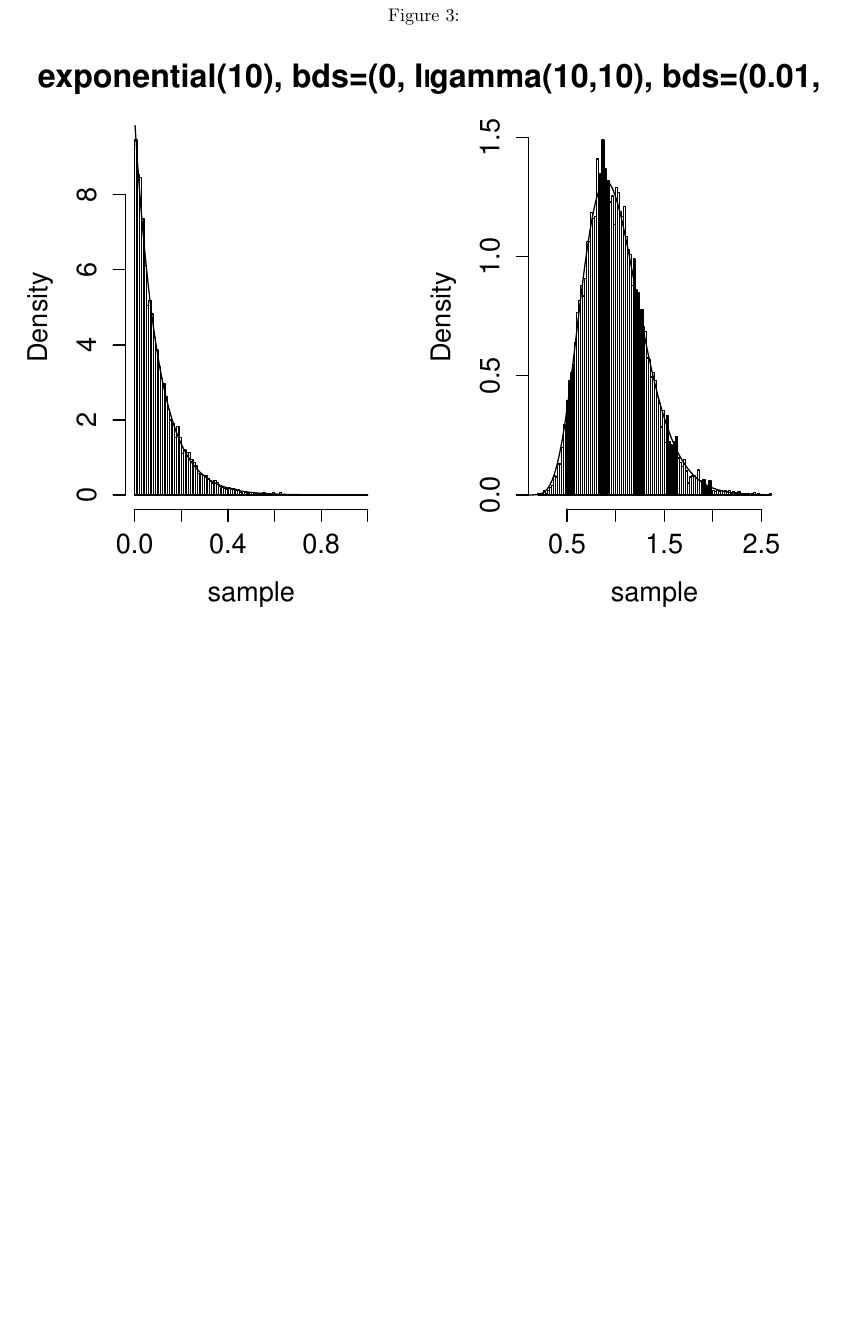
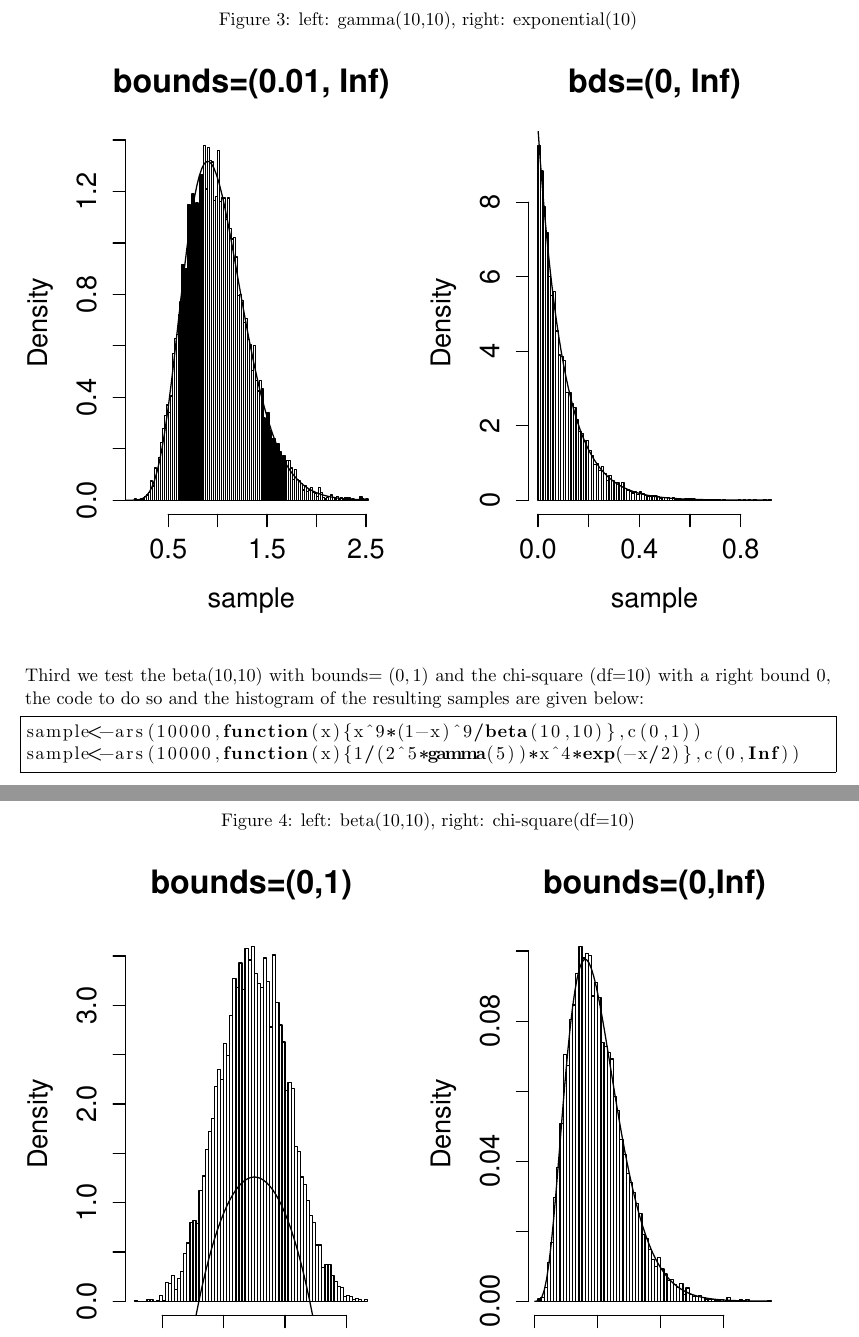
Before and after one commit to JamesBladen/stat243_project, a LaTeX document (ARSpackage/writeup/ars_report.tex): part of page 6 of 7 before the commit and two parts of pages 6 and 7 of 8 after it, the two joined at a grey line, cut at the place of the change, the shorter picture padded with empty space. Compiled offline with pdfLaTeX.

Commit message:
adding test in writeup

```diff
--- a/ARSpackage/writeup/ars_report.tex
+++ b/ARSpackage/writeup/ars_report.tex
@@ -177,9 +177,25 @@ sample<-ars(10000,function(x){10*exp(-10*x)},c(0, Inf))
 \clearpage
 \begin{figure}[htbp!]
  \centering
-\caption{}
+\caption{left: gamma(10,10), right: exponential(10)}
   \includegraphics[width=1.0\textwidth]{gammaexp}
 \end{figure}
+
+Third we test the beta(10,10) with bounds$=(0,1)$ and the chi-square (df=10) with a right bound 0, the code to do so and the histogram of the resulting samples are given below:
+
+\begin{lstlisting}[frame=single]
+sample<-ars(10000,function(x){x^9*(1-x)^9/beta(10,10)},c(0,1))
+sample<-ars(10000,function(x){1/(2^5*gamma(5))*x^4*exp(-x/2)},c(0,Inf))
+
+
+\end{lstlisting}
+\clearpage
+\begin{figure}[htbp!]
+ \centering
+\caption{left: beta(10,10), right: chi-square(df=10)}
+  \includegraphics[width=1.0\textwidth]{betachi}
+\end{figure}
+
 
 
 
```
Also changed, not shown: ARSpackage/writeup/ars_report.pdf, ARSpackage/writeup/betachi.pdf (added), ARSpackage/writeup/gammaexp.pdf, ARSpackage/writeup/ars_report.tex (2 more changed lines), 4 other files.
